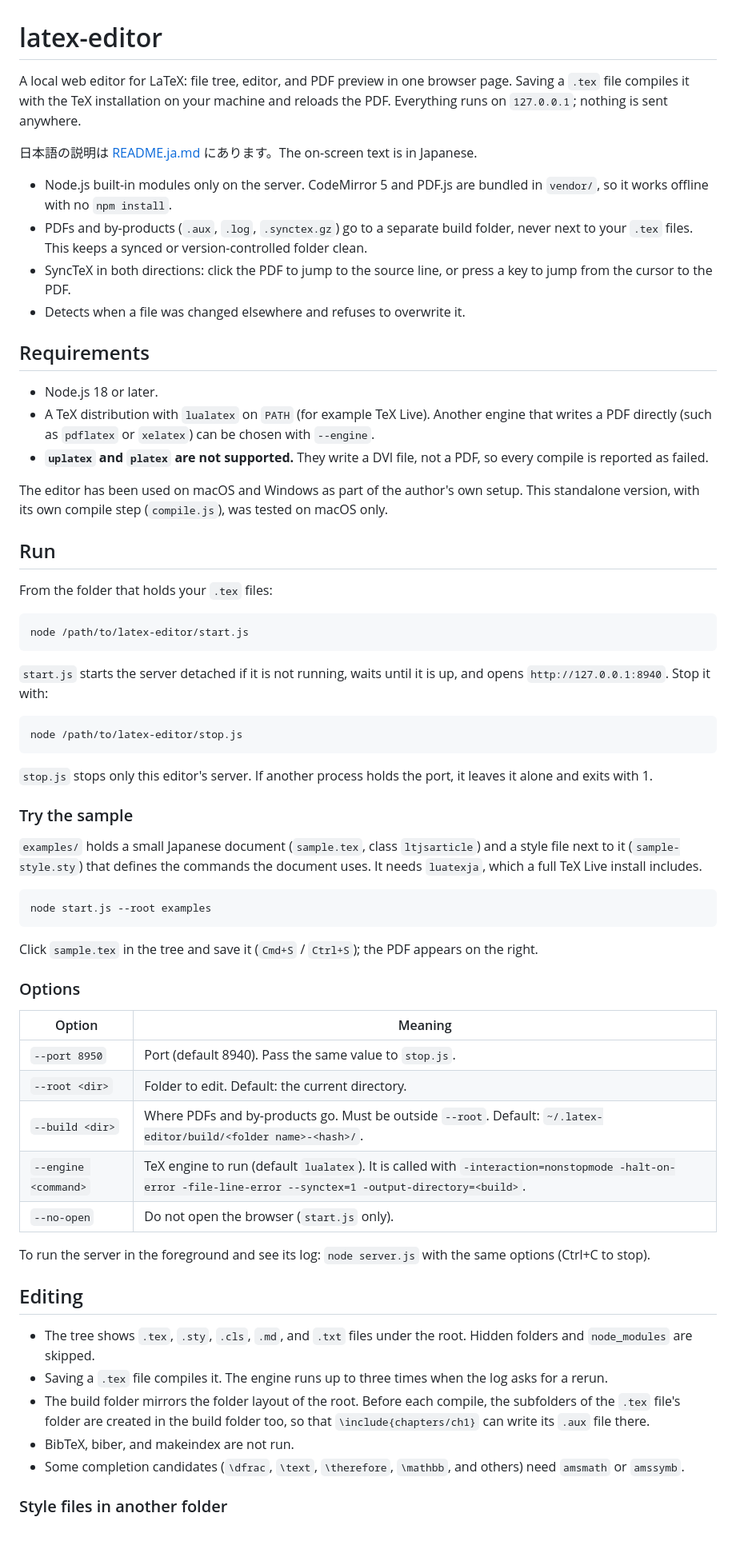
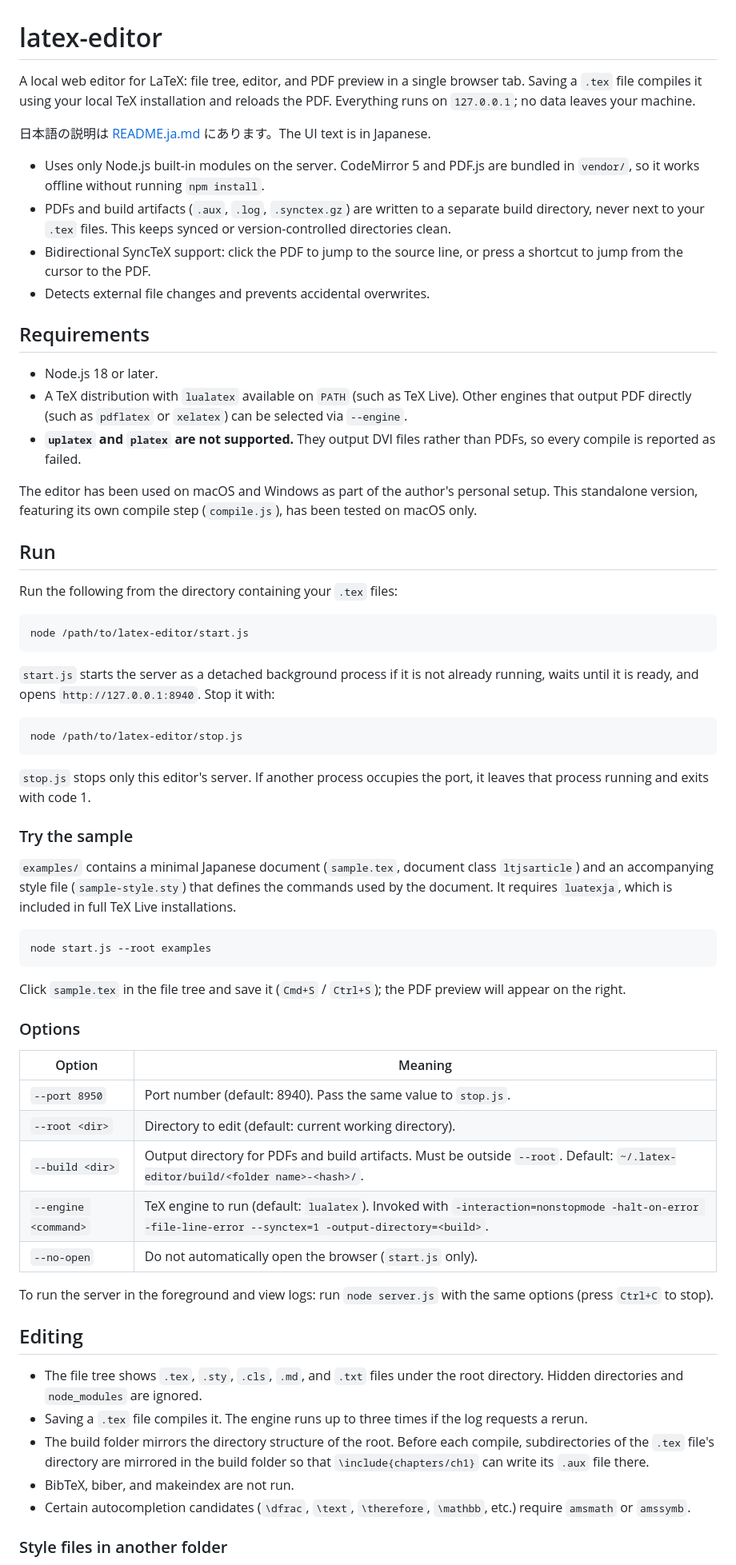
Before and after one commit to i-noma-ru/latex-editor, a Markdown page: README.md, the part around one of its changes. Shown at 80% size. Rendered like a GitHub page; blank space fills up the shorter version.

Commit message:
Polish English README wording
Wording only: no change to commands, paths, options, or behavior described.
Proofread with Gemini; meaning-changing edits were reverted by hand.

````diff
--- a/README.md
+++ b/README.md
@@ -1,67 +1,67 @@
 # latex-editor
 
-A local web editor for LaTeX: file tree, editor, and PDF preview in one browser page. Saving a `.tex` file compiles it with the TeX installation on your machine and reloads the PDF. Everything runs on `127.0.0.1`; nothing is sent anywhere.
+A local web editor for LaTeX: file tree, editor, and PDF preview in a single browser tab. Saving a `.tex` file compiles it using your local TeX installation and reloads the PDF. Everything runs on `127.0.0.1`; no data leaves your machine.
 
-日本語の説明は [README.ja.md](README.ja.md) にあります。The on-screen text is in Japanese.
+日本語の説明は [README.ja.md](README.ja.md) にあります。The UI text is in Japanese.
 
-- Node.js built-in modules only on the server. CodeMirror 5 and PDF.js are bundled in `vendor/`, so it works offline with no `npm install`.
-- PDFs and by-products (`.aux`, `.log`, `.synctex.gz`) go to a separate build folder, never next to your `.tex` files. This keeps a synced or version-controlled folder clean.
-- SyncTeX in both directions: click the PDF to jump to the source line, or press a key to jump from the cursor to the PDF.
-- Detects when a file was changed elsewhere and refuses to overwrite it.
+- Uses only Node.js built-in modules on the server. CodeMirror 5 and PDF.js are bundled in `vendor/`, so it works offline without running `npm install`.
+- PDFs and build artifacts (`.aux`, `.log`, `.synctex.gz`) are written to a separate build directory, never next to your `.tex` files. This keeps synced or version-controlled directories clean.
+- Bidirectional SyncTeX support: click the PDF to jump to the source line, or press a shortcut to jump from the cursor to the PDF.
+- Detects external file changes and prevents accidental overwrites.
 
 ## Requirements
 
 - Node.js 18 or later.
-- A TeX distribution with `lualatex` on `PATH` (for example TeX Live). Another engine that writes a PDF directly (such as `pdflatex` or `xelatex`) can be chosen with `--engine`.
-- **`uplatex` and `platex` are not supported.** They write a DVI file, not a PDF, so every compile is reported as failed.
+- A TeX distribution with `lualatex` available on `PATH` (such as TeX Live). Other engines that output PDF directly (such as `pdflatex` or `xelatex`) can be selected via `--engine`.
+- **`uplatex` and `platex` are not supported.** They output DVI files rather than PDFs, so every compile is reported as failed.
 
-The editor has been used on macOS and Windows as part of the author's own setup. This standalone version, with its own compile step (`compile.js`), was tested on macOS only.
+The editor has been used on macOS and Windows as part of the author's personal setup. This standalone version, featuring its own compile step (`compile.js`), has been tested on macOS only.
 
 ## Run
 
-From the folder that holds your `.tex` files:
+Run the following from the directory containing your `.tex` files:
 
 ```sh
 node /path/to/latex-editor/start.js
 ```
 
-`start.js` starts the server detached if it is not running, waits until it is up, and opens `http://127.0.0.1:8940`. Stop it with:
+`start.js` starts the server as a detached background process if it is not already running, waits until it is ready, and opens `http://127.0.0.1:8940`. Stop it with:
 
 ```sh
 node /path/to/latex-editor/stop.js
 ```
 
-`stop.js` stops only this editor's server. If another process holds the port, it leaves it alone and exits with 1.
+`stop.js` stops only this editor's server. If another process occupies the port, it leaves that process running and exits with code 1.
 
 ### Try the sample
 
-`examples/` holds a small Japanese document (`sample.tex`, class `ltjsarticle`) and a style file next to it (`sample-style.sty`) that defines the commands the document uses. It needs `luatexja`, which a full TeX Live install includes.
+`examples/` contains a minimal Japanese document (`sample.tex`, document class `ltjsarticle`) and an accompanying style file (`sample-style.sty`) that defines the commands used by the document. It requires `luatexja`, which is included in full TeX Live installations.
 
 ```sh
 node start.js --root examples
 ```
 
-Click `sample.tex` in the tree and save it (`Cmd+S` / `Ctrl+S`); the PDF appears on the right.
+Click `sample.tex` in the file tree and save it (`Cmd+S` / `Ctrl+S`); the PDF preview will appear on the right.
 
 ### Options
 
 | Option | Meaning |
 |---|---|
-| `--port 8950` | Port (default 8940). Pass the same value to `stop.js`. |
-| `--root <dir>` | Folder to edit. Default: the current directory. |
-| `--build <dir>` | Where PDFs and by-products go. Must be outside `--root`. Default: `~/.latex-editor/build/<folder name>-<hash>/`. |
-| `--engine <command>` | TeX engine to run (default `lualatex`). It is called with `-interaction=nonstopmode -halt-on-error -file-line-error --synctex=1 -output-directory=<build>`. |
-| `--no-open` | Do not open the browser (`start.js` only). |
+| `--port 8950` | Port number (default: 8940). Pass the same value to `stop.js`. |
+| `--root <dir>` | Directory to edit (default: current working directory). |
+| `--build <dir>` | Output directory for PDFs and build artifacts. Must be outside `--root`. Default: `~/.latex-editor/build/<folder name>-<hash>/`. |
+| `--engine <command>` | TeX engine to run (default: `lualatex`). Invoked with `-interaction=nonstopmode -halt-on-error -file-line-error --synctex=1 -output-directory=<build>`. |
+| `--no-open` | Do not automatically open the browser (`start.js` only). |
 
-To run the server in the foreground and see its log: `node server.js` with the same options (Ctrl+C to stop).
+To run the server in the foreground and view logs: run `node server.js` with the same options (press `Ctrl+C` to stop).
 
 ## Editing
 
-- The tree shows `.tex`, `.sty`, `.cls`, `.md`, and `.txt` files under the root. Hidden folders and `node_modules` are skipped.
-- Saving a `.tex` file compiles it. The engine runs up to three times when the log asks for a rerun.
-- The build folder mirrors the folder layout of the root. Before each compile, the subfolders of the `.tex` file's folder are created in the build folder too, so that `\include{chapters/ch1}` can write its `.aux` file there.
+- The file tree shows `.tex`, `.sty`, `.cls`, `.md`, and `.txt` files under the root directory. Hidden directories and `node_modules` are ignored.
+- Saving a `.tex` file compiles it. The engine runs up to three times if the log requests a rerun.
+- The build folder mirrors the directory structure of the root. Before each compile, subdirectories of the `.tex` file's directory are mirrored in the build folder so that `\include{chapters/ch1}` can write its `.aux` file there.
 - BibTeX, biber, and makeindex are not run.
-- Some completion candidates (`\dfrac`, `\text`, `\therefore`, `\mathbb`, and others) need `amsmath` or `amssymb`.
+- Certain autocompletion candidates (`\dfrac`, `\text`, `\therefore`, `\mathbb`, etc.) require `amsmath` or `amssymb`.
 
 ### Style files in another folder
 
````
Also changed, not shown: other parts of README.md (+17 -17 lines).
